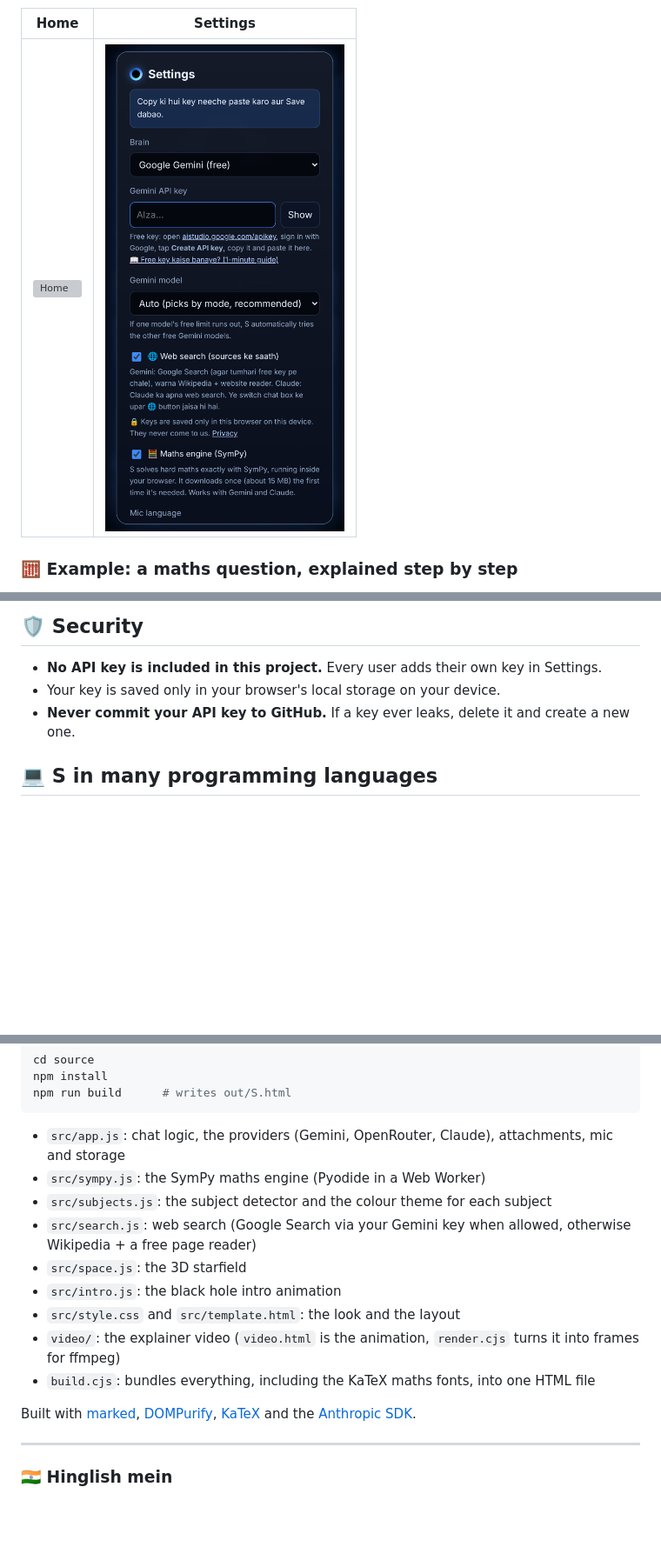
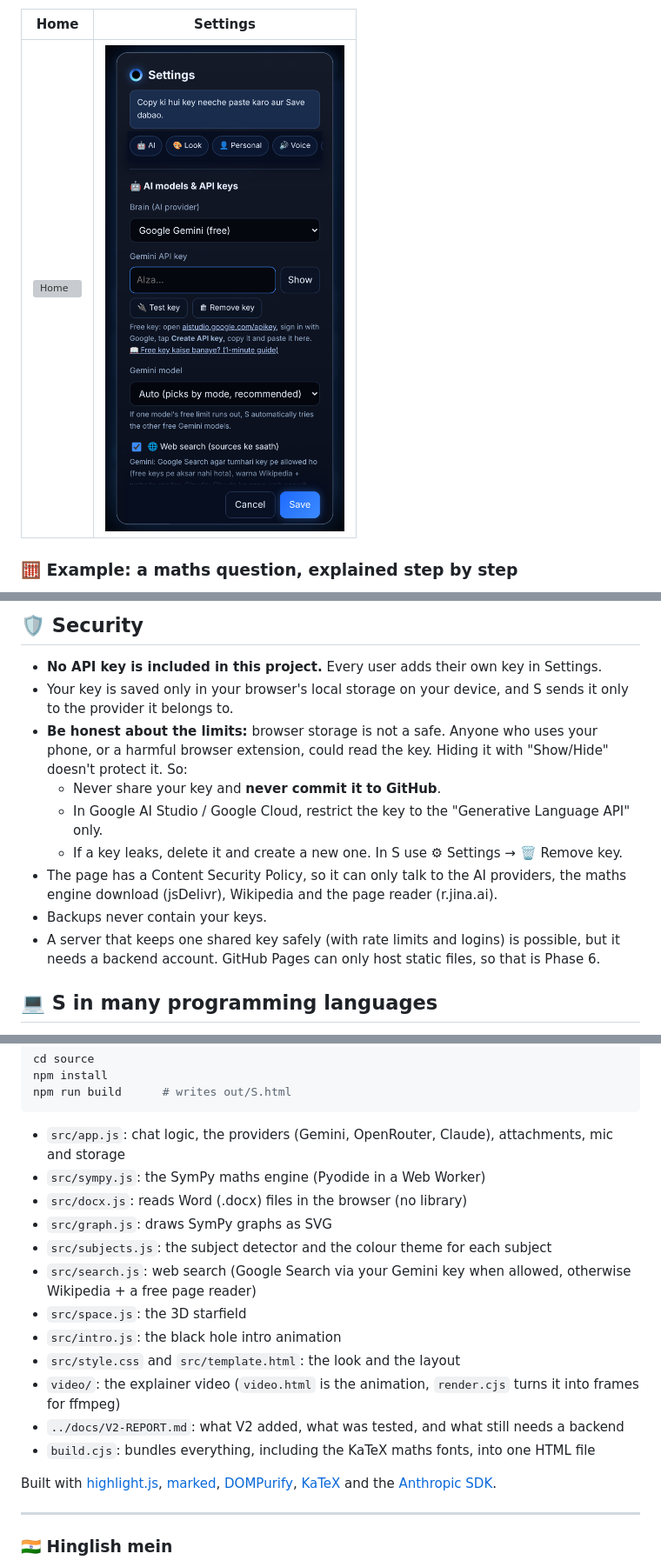
Before and after one commit to 17Shivanshusharma/Project-S, a Markdown page: README.md, 3 parts joined by grey strips. Shown at 87% size. GitHub-like rendering; pictures changed too: screenshots/settings.png; blank space fills up the shorter version; grey boxes are pictures that could not be loaded.

```diff
--- a/README.md
+++ b/README.md
@@ -126,8 +148,14 @@ S shows this same guide on the first screen. You can open it again anytime from
 ## 🛡️ Security
 
 - **No API key is included in this project.** Every user adds their own key in Settings.
-- Your key is saved only in your browser's local storage on your device.
-- **Never commit your API key to GitHub.** If a key ever leaks, delete it and create a new one.
+- Your key is saved only in your browser's local storage on your device, and S sends it only to the provider it belongs to.
+- **Be honest about the limits:** browser storage is not a safe. Anyone who uses your phone, or a harmful browser extension, could read the key. Hiding it with "Show/Hide" doesn't protect it. So:
+  - Never share your key and **never commit it to GitHub**.
+  - In Google AI Studio / Google Cloud, restrict the key to the "Generative Language API" only.
+  - If a key leaks, delete it and create a new one. In S use ⚙ Settings → 🗑 Remove key.
+- The page has a Content Security Policy, so it can only talk to the AI providers, the maths engine download (jsDelivr), Wikipedia and the page reader (r.jina.ai).
+- Backups never contain your keys.
+- A server that keeps one shared key safely (with rate limits and logins) is possible, but it needs a backend account. GitHub Pages can only host static files, so that is Phase 6.
 
 ## 💻 S in many programming languages
 
@@ -161,15 +189,18 @@ npm run build      # writes out/S.html
 
 - `src/app.js`: chat logic, the providers (Gemini, OpenRouter, Claude), attachments, mic and storage
 - `src/sympy.js`: the SymPy maths engine (Pyodide in a Web Worker)
+- `src/docx.js`: reads Word (.docx) files in the browser (no library)
+- `src/graph.js`: draws SymPy graphs as SVG
 - `src/subjects.js`: the subject detector and the colour theme for each subject
 - `src/search.js`: web search (Google Search via your Gemini key when allowed, otherwise Wikipedia + a free page reader)
 - `src/space.js`: the 3D starfield
 - `src/intro.js`: the black hole intro animation
 - `src/style.css` and `src/template.html`: the look and the layout
 - `video/`: the explainer video (`video.html` is the animation, `render.cjs` turns it into frames for ffmpeg)
+- `../docs/V2-REPORT.md`: what V2 added, what was tested, and what still needs a backend
 - `build.cjs`: bundles everything, including the KaTeX maths fonts, into one HTML file
 
-Built with [marked](https://github.com/markedjs/marked), [DOMPurify](https://github.com/cure53/DOMPurify), [KaTeX](https://katex.org) and the [Anthropic SDK](https://github.com/anthropics/anthropic-sdk-typescript).
+Built with [highlight.js](https://highlightjs.org), [marked](https://github.com/markedjs/marked), [DOMPurify](https://github.com/cure53/DOMPurify), [KaTeX](https://katex.org) and the [Anthropic SDK](https://github.com/anthropics/anthropic-sdk-typescript).
 
 ---
 
```
Also changed, not shown: other parts of README.md (+26 -4 lines), docs/V2-REPORT.md (added, +65 -0 lines), screenshots/graph.png (added), 10 other files.
